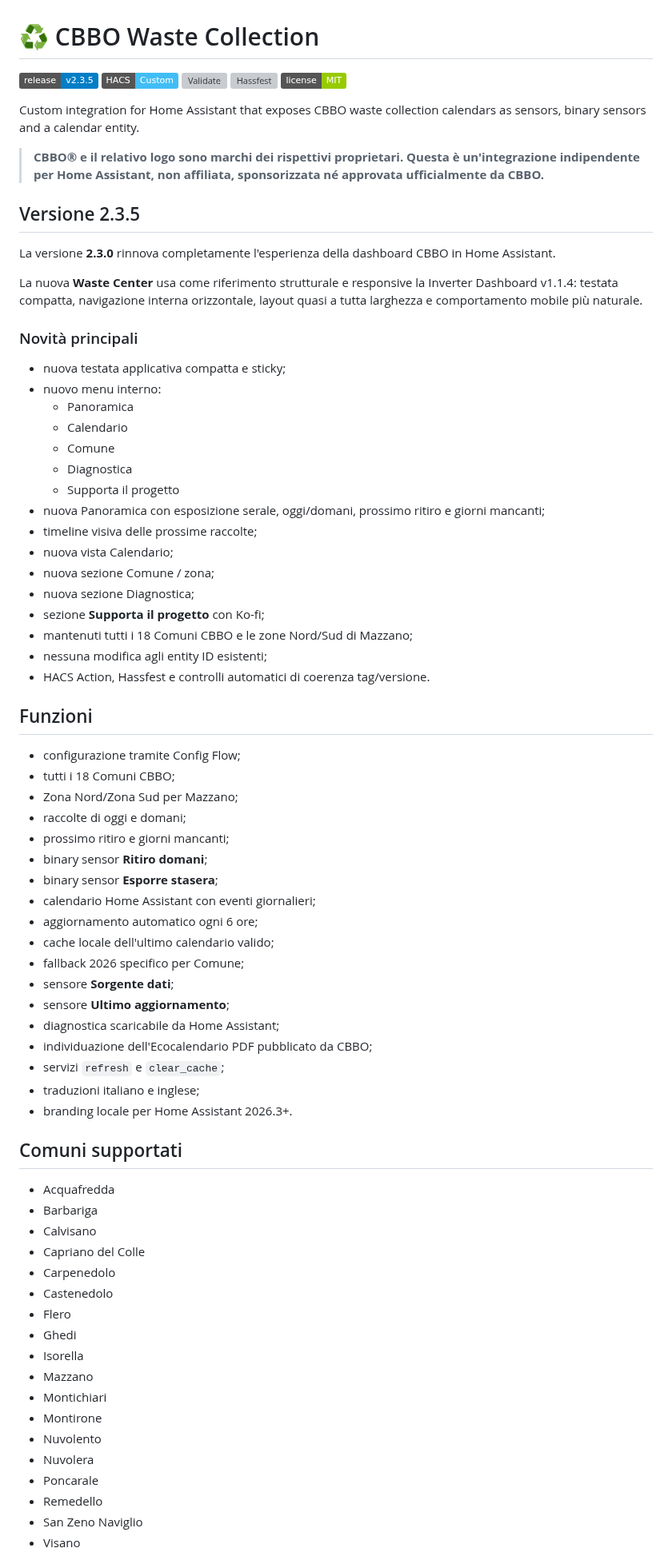
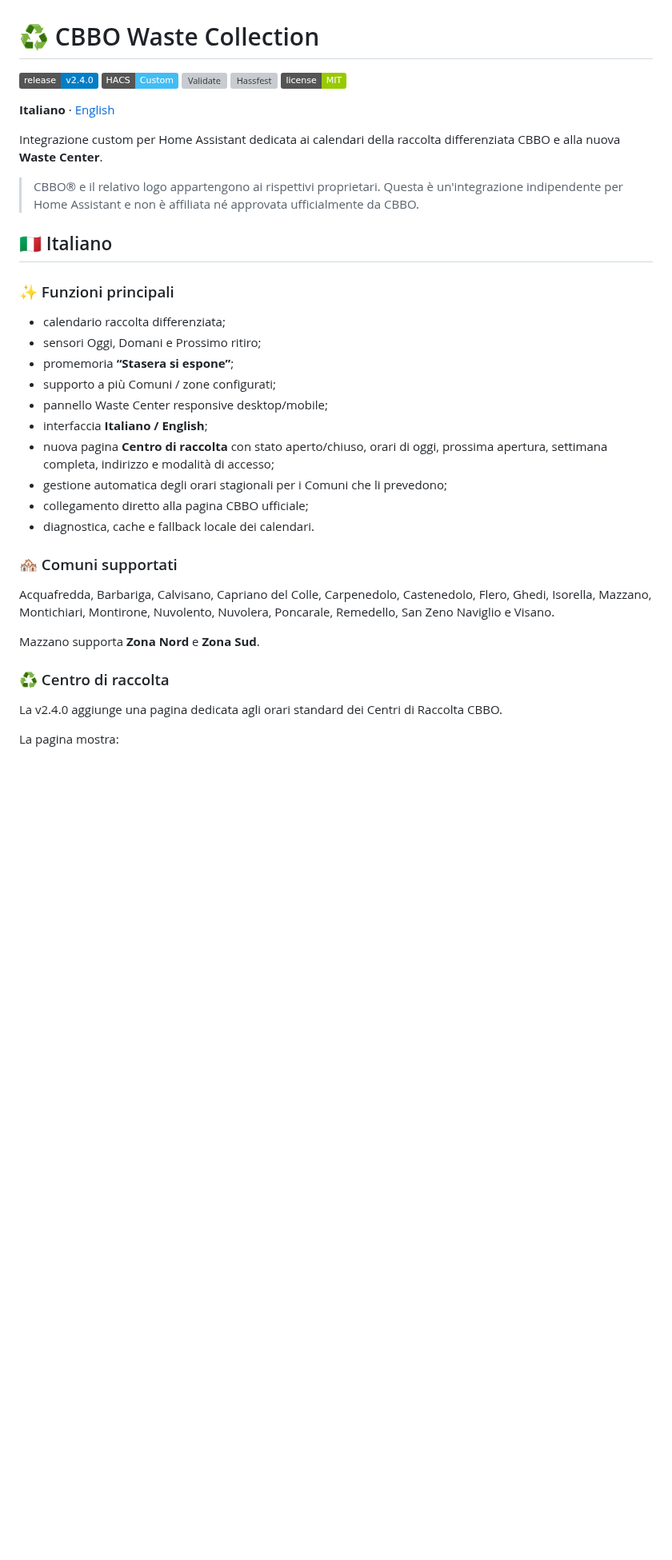
Before and after one commit to fabiovit/cbbo-waste-collection, a Markdown page: README.md, the part around one of its changes. Shown at 80% size. GitHub-like rendering; badges without logos; blank space fills up the shorter version; grey boxes are pictures that could not be loaded.

```diff
--- a/README.md
+++ b/README.md
@@ -1,80 +1,41 @@
 # ♻️ CBBO Waste Collection
 
-[![Release](https://img.shields.io/badge/release-v2.3.5-blue)](https://github.com/fabiovit/cbbo-waste-collection/releases)
+[![Release](https://img.shields.io/badge/release-v2.4.0-blue)](https://github.com/fabiovit/cbbo-waste-collection/releases)
 [![HACS](https://img.shields.io/badge/HACS-Custom-41BDF5.svg)](https://hacs.xyz/)
 [![Validate](https://img.shields.io/github/actions/workflow/status/fabiovit/cbbo-waste-collection/validate.yml?branch=main&label=Validate)](https://github.com/fabiovit/cbbo-waste-collection/actions/workflows/validate.yml)
 [![Hassfest](https://img.shields.io/github/actions/workflow/status/fabiovit/cbbo-waste-collection/hassfest.yml?branch=main&label=Hassfest)](https://github.com/fabiovit/cbbo-waste-collection/actions/workflows/hassfest.yml)
 [![License](https://img.shields.io/badge/license-MIT-green.svg)](LICENSE)
 
-Custom integration for Home Assistant that exposes CBBO waste collection calendars as sensors, binary sensors and a calendar entity.
+**Italiano** · [English](#english)
 
-> **CBBO® e il relativo logo sono marchi dei rispettivi proprietari. Questa è un'integrazione indipendente per Home Assistant, non affiliata, sponsorizzata né approvata ufficialmente da CBBO.**
+Integrazione custom per Home Assistant dedicata ai calendari della raccolta differenziata CBBO e alla nuova **Waste Center**.
 
-## Versione 2.3.5
+> CBBO® e il relativo logo appartengono ai rispettivi proprietari. Questa è un'integrazione indipendente per Home Assistant e non è affiliata né approvata ufficialmente da CBBO.
 
-La versione **2.3.0** rinnova completamente l'esperienza della dashboard CBBO in Home Assistant.
+## 🇮🇹 Italiano
 
-La nuova **Waste Center** usa come riferimento strutturale e responsive la Inverter Dashboard v1.1.4: testata compatta, navigazione interna orizzontale, layout quasi a tutta larghezza e comportamento mobile più naturale.
+### ✨ Funzioni principali
 
-### Novità principali
+- calendario raccolta differenziata;
+- sensori Oggi, Domani e Prossimo ritiro;
+- promemoria **“Stasera si espone”**;
+- supporto a più Comuni / zone configurati;
+- pannello Waste Center responsive desktop/mobile;
+- interfaccia **Italiano / English**;
+- nuova pagina **Centro di raccolta** con stato aperto/chiuso, orari di oggi, prossima apertura, settimana completa, indirizzo e modalità di accesso;
+- gestione automatica degli orari stagionali per i Comuni che li prevedono;
+- collegamento diretto alla pagina CBBO ufficiale;
+- diagnostica, cache e fallback locale dei calendari.
 
-- nuova testata applicativa compatta e sticky;
-- nuovo menu interno:
-  - Panoramica
-  - Calendario
-  - Comune
-  - Diagnostica
-  - Supporta il progetto
-- nuova Panoramica con esposizione serale, oggi/domani, prossimo ritiro e giorni mancanti;
-- timeline visiva delle prossime raccolte;
-- nuova vista Calendario;
-- nuova sezione Comune / zona;
-- nuova sezione Diagnostica;
-- sezione **Supporta il progetto** con Ko-fi;
-- mantenuti tutti i 18 Comuni CBBO e le zone Nord/Sud di Mazzano;
-- nessuna modifica agli entity ID esistenti;
-- HACS Action, Hassfest e controlli automatici di coerenza tag/versione.
+### 🏘️ Comuni supportati
 
+Acquafredda, Barbariga, Calvisano, Capriano del Colle, Carpenedolo, Castenedolo, Flero, Ghedi, Isorella, Mazzano, Montichiari, Montirone, Nuvolento, Nuvolera, Poncarale, Remedello, San Zeno Naviglio e Visano.
 
-## Funzioni
+Mazzano supporta **Zona Nord** e **Zona Sud**.
 
-- configurazione tramite Config Flow;
-- tutti i 18 Comuni CBBO;
-- Zona Nord/Zona Sud per Mazzano;
-- raccolte di oggi e domani;
-- prossimo ritiro e giorni mancanti;
-- binary sensor **Ritiro domani**;
-- binary sensor **Esporre stasera**;
-- calendario Home Assistant con eventi giornalieri;
-- aggiornamento automatico ogni 6 ore;
-- cache locale dell'ultimo calendario valido;
-- fallback 2026 specifico per Comune;
-- sensore **Sorgente dati**;
-- sensore **Ultimo aggiornamento**;
-- diagnostica scaricabile da Home Assistant;
-- individuazione dell'Ecocalendario PDF pubblicato da CBBO;
-- servizi `refresh` e `clear_cache`;
-- traduzioni italiano e inglese;
-- branding locale per Home Assistant 2026.3+.
+### ♻️ Centro di raccolta
 
-## Comuni supportati
+La v2.4.0 aggiunge una pagina dedicata agli orari standard dei Centri di Raccolta CBBO.
 
-- Acquafredda
-- Barbariga
-- Calvisano
-- Capriano del Colle
-- Carpenedolo
-- Castenedolo
-- Flero
-- Ghedi
-- Isorella
-- Mazzano
-- Montichiari
-- Montirone
-- Nuvolento
-- Nuvolera
-- Poncarale
-- Remedello
-- San Zeno Naviglio
-- Visano
+La pagina mostra:
 
```
Also changed, not shown: other parts of README.md (+97 -73 lines), CHANGELOG.md (+14 -0 lines), info.md (+30 -15 lines), docs/screenshots/municipality.png (added), docs/screenshots/overview.png (added), 8 other files.
